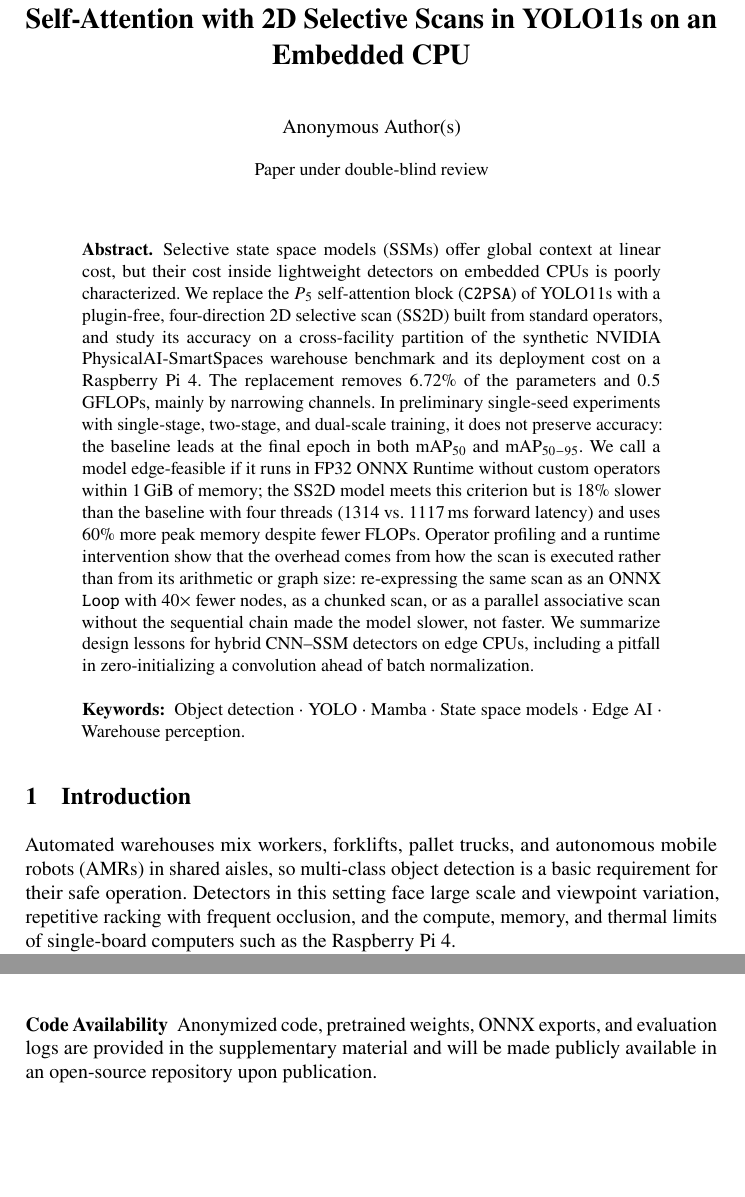
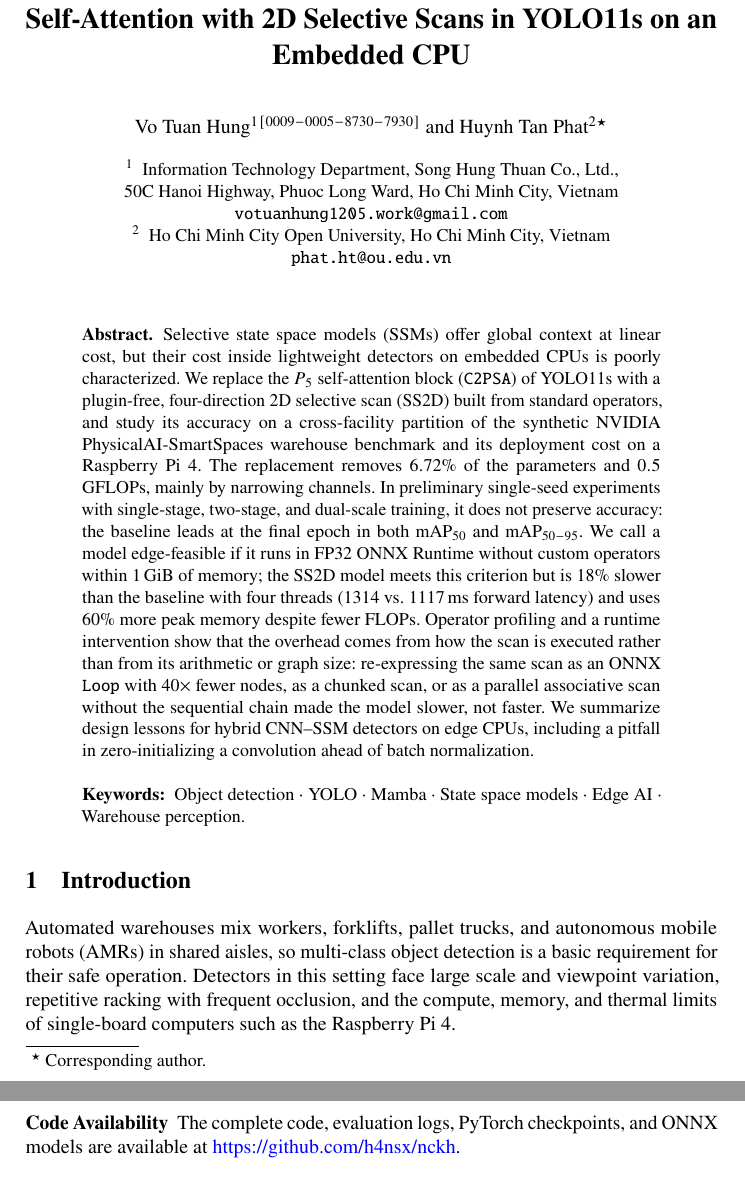
Before and after one commit to h4nsx/nckh, a LaTeX paper (paper_lncs/main.tex, which reads paper_lncs/sections/06_conclusion.tex): two parts of pages 1 and 13 of 15 before the commit and two parts of pages 1 and 14 of 15 after it, joined at a grey line, cut so that both start at the same text, the shorter picture padded with empty space. Compiled offline with pdfLaTeX.

Commit message:
feat: unhide author details and update acknowledgments for camera-ready submission

```diff
--- a/paper_lncs/main.tex
+++ b/paper_lncs/main.tex
@@ -35,10 +35,16 @@
 \title{Why a Cheaper Block Runs Slower: Replacing Self-Attention with 2D Selective Scans in YOLO11s on an Embedded CPU}
 \titlerunning{Why a Cheaper Block Runs Slower}
 
-% Double-blind review: authors and institute omitted for submission
-\author{Anonymous Author(s)}
-\authorrunning{Anonymous Author(s)}
-\institute{Paper under double-blind review}
+% Single-blind review: authors and institute included per TAIMMA 2027 policy
+\author{Vo Tuan Hung\inst{1}\orcidID{0009-0005-8730-7930} \and
+Huynh Tan Phat\inst{2}\thanks{Corresponding author.}}
+\authorrunning{T. H. Vo and T. P. Huynh}
+\institute{Information Technology Department, Song Hung Thuan Co., Ltd.,\\
+50C Hanoi Highway, Phuoc Long Ward, Ho Chi Minh City, Vietnam\\
+\email{votuanhung1205.work@gmail.com}
+\and
+Ho Chi Minh City Open University, Ho Chi Minh City, Vietnam\\
+\email{phat.ht@ou.edu.vn}}
 
 \maketitle
 
--- a/paper_lncs/sections/06_conclusion.tex
+++ b/paper_lncs/sections/06_conclusion.tex
@@ -10,4 +10,4 @@ Future work will re-train all arms with zero-$\gamma$ initialization over multip
 \subsubsection{\discintname} The authors have no competing interests to declare that are relevant to the content of this article.
 \end{credits}
 
-\subsubsection{Code Availability} Anonymized code, pretrained weights, ONNX exports, and evaluation logs are provided in the supplementary material and will be made publicly available in an open-source repository upon publication.
+\subsubsection{Code Availability} The complete code, evaluation logs, PyTorch checkpoints, and ONNX models are available at \url{https://github.com/h4nsx/nckh}.
```
Also changed, not shown: paper_fixed.pdf, paper_lncs/main.pdf, paper_lncs/sections/06_conclusion.tex (2 more changed lines).
